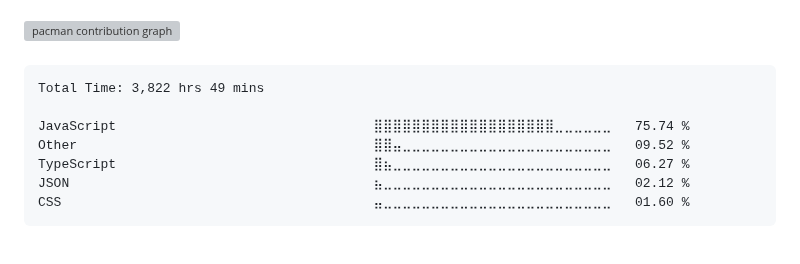
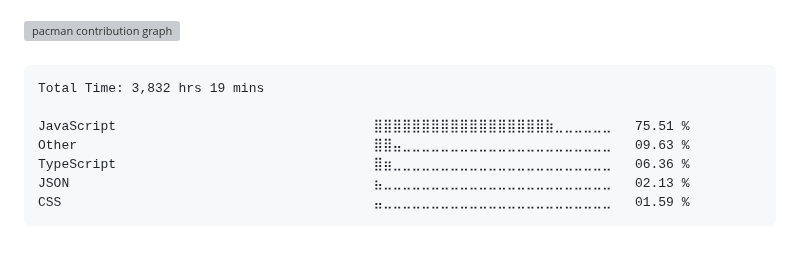
Before and after one commit to surajkuushwaha/surajkuushwaha, a Markdown page: README.md, the part around the change. Drawn GitHub-style; grey boxes are pictures that could not be loaded.

Commit message:
Updated waka-readme graph with new metrics

````diff
--- a/README.md
+++ b/README.md
@@ -77,13 +77,13 @@
 <!--START_SECTION:waka-->
 
 ```txt
-Total Time: 3,822 hrs 49 mins
+Total Time: 3,832 hrs 19 mins
 
-JavaScript                                 ⣿⣿⣿⣿⣿⣿⣿⣿⣿⣿⣿⣿⣿⣿⣿⣿⣿⣿⣿⣀⣀⣀⣀⣀⣀   75.74 %
-Other                                      ⣿⣿⣤⣀⣀⣀⣀⣀⣀⣀⣀⣀⣀⣀⣀⣀⣀⣀⣀⣀⣀⣀⣀⣀⣀   09.52 %
-TypeScript                                 ⣿⣦⣀⣀⣀⣀⣀⣀⣀⣀⣀⣀⣀⣀⣀⣀⣀⣀⣀⣀⣀⣀⣀⣀⣀   06.27 %
-JSON                                       ⣦⣀⣀⣀⣀⣀⣀⣀⣀⣀⣀⣀⣀⣀⣀⣀⣀⣀⣀⣀⣀⣀⣀⣀⣀   02.12 %
-CSS                                        ⣤⣀⣀⣀⣀⣀⣀⣀⣀⣀⣀⣀⣀⣀⣀⣀⣀⣀⣀⣀⣀⣀⣀⣀⣀   01.60 %
+JavaScript                                 ⣿⣿⣿⣿⣿⣿⣿⣿⣿⣿⣿⣿⣿⣿⣿⣿⣿⣿⣷⣀⣀⣀⣀⣀⣀   75.51 %
+Other                                      ⣿⣿⣤⣀⣀⣀⣀⣀⣀⣀⣀⣀⣀⣀⣀⣀⣀⣀⣀⣀⣀⣀⣀⣀⣀   09.63 %
+TypeScript                                 ⣿⣶⣀⣀⣀⣀⣀⣀⣀⣀⣀⣀⣀⣀⣀⣀⣀⣀⣀⣀⣀⣀⣀⣀⣀   06.36 %
+JSON                                       ⣦⣀⣀⣀⣀⣀⣀⣀⣀⣀⣀⣀⣀⣀⣀⣀⣀⣀⣀⣀⣀⣀⣀⣀⣀   02.13 %
+CSS                                        ⣤⣀⣀⣀⣀⣀⣀⣀⣀⣀⣀⣀⣀⣀⣀⣀⣀⣀⣀⣀⣀⣀⣀⣀⣀   01.59 %
 ```
 
 <!--END_SECTION:waka-->
````
